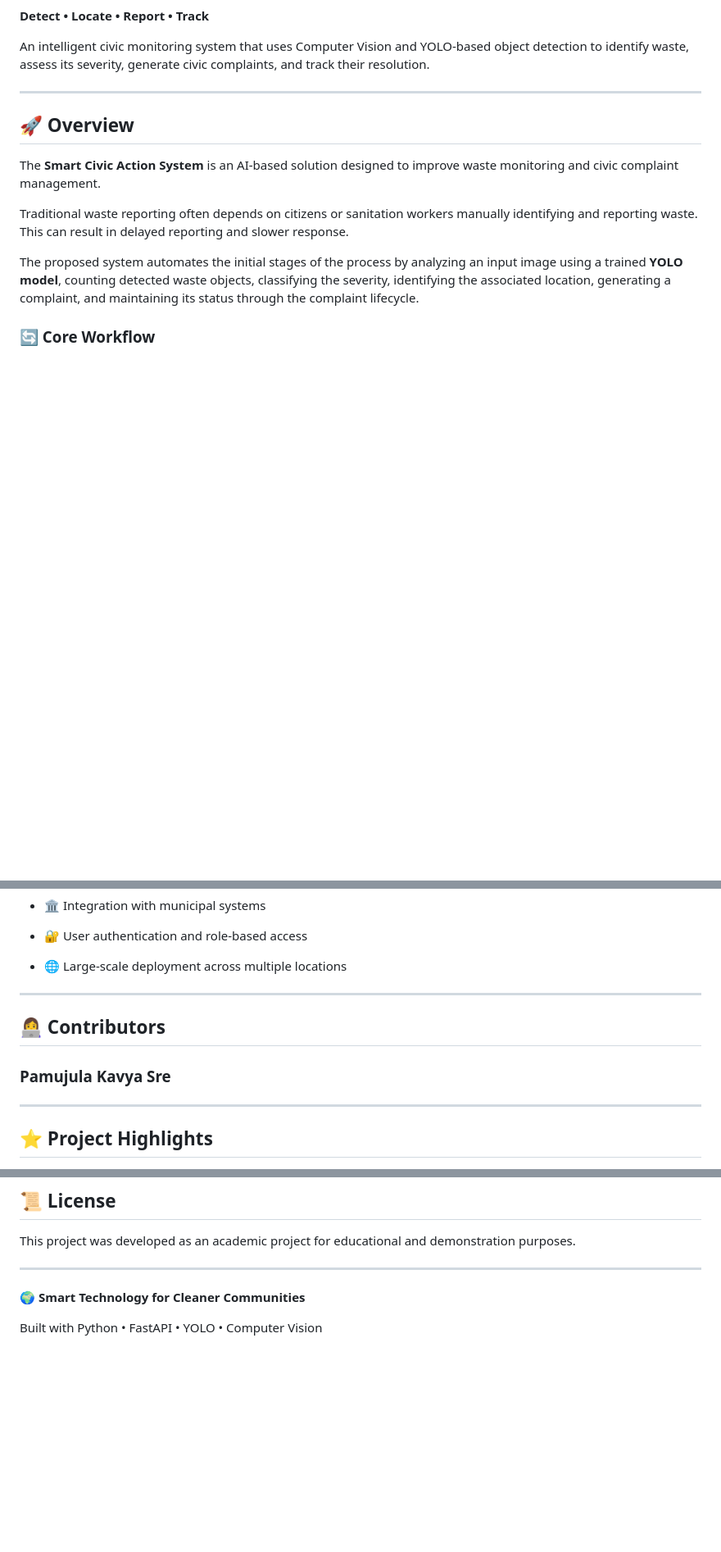
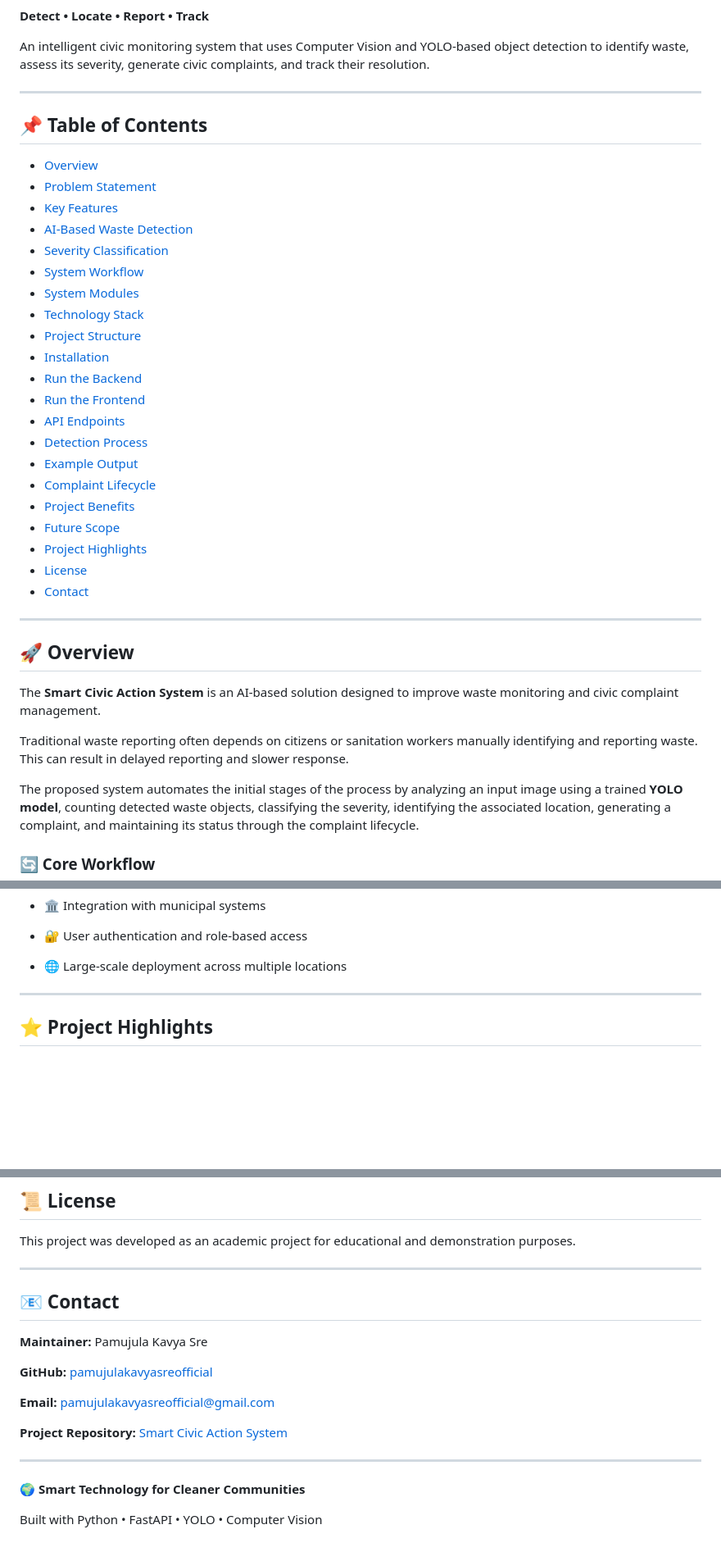
Before and after one commit to pamujulakavyasreofficial/Smart-Civic-Action-System, a Markdown page: README.md, 3 parts joined by grey strips. Shown at 82% size. Rendered like a GitHub page; blank space fills up the shorter version.

```diff
--- a/README.md
+++ b/README.md
@@ -19,6 +19,36 @@
 &#x20; An intelligent civic monitoring system that uses Computer Vision and YOLO-based object detection to identify waste, assess its severity, generate civic complaints, and track their resolution.
 
 </p>
+
+
+
+---
+
+
+
+## 📌 Table of Contents
+
+- [Overview](#-overview)
+- [Problem Statement](#-problem-statement)
+- [Key Features](#-key-features)
+- [AI-Based Waste Detection](#-ai-based-waste-detection)
+- [Severity Classification](#-severity-classification)
+- [System Workflow](#-system-workflow)
+- [System Modules](#-system-modules)
+- [Technology Stack](#-technology-stack)
+- [Project Structure](#-project-structure)
+- [Installation](#-installation)
+- [Run the Backend](#-run-the-backend)
+- [Run the Frontend](#-run-the-frontend)
+- [API Endpoints](#-api-endpoints)
+- [Detection Process](#-detection-process)
+- [Example Output](#-example-output)
+- [Complaint Lifecycle](#-complaint-lifecycle)
+- [Project Benefits](#-project-benefits)
+- [Future Scope](#-future-scope)
+- [Project Highlights](#-project-highlights)
+- [License](#-license)
+- [Contact](#-contact)
 
 
 
@@ -788,16 +818,6 @@ The system can be extended with:
 
 
 
----
-
-
-
-## 👩‍💻 Contributors
-
-
-
-### Pamujula Kavya Sre
-
 
 
 ---
@@ -844,6 +864,21 @@ This project was developed as an academic project for educational and demonstrat
 
 
 
+## 📧 Contact
+
+**Maintainer:** Pamujula Kavya Sre
+
+**GitHub:** [pamujulakavyasreofficial](https://github.com/pamujulakavyasreofficial)
+
+**Email:** pamujulakavyasreofficial@gmail.com
+
+**Project Repository:** [Smart Civic Action System](https://github.com/pamujulakavyasreofficial/Smart-Civic-Action-System)
+
+
+
+---
+
+
 <p align="center">
 
 &#x20; <b>🌍 Smart Technology for Cleaner Communities</b>
```
Also changed, not shown: other parts of README.md (+1 -1 lines).
